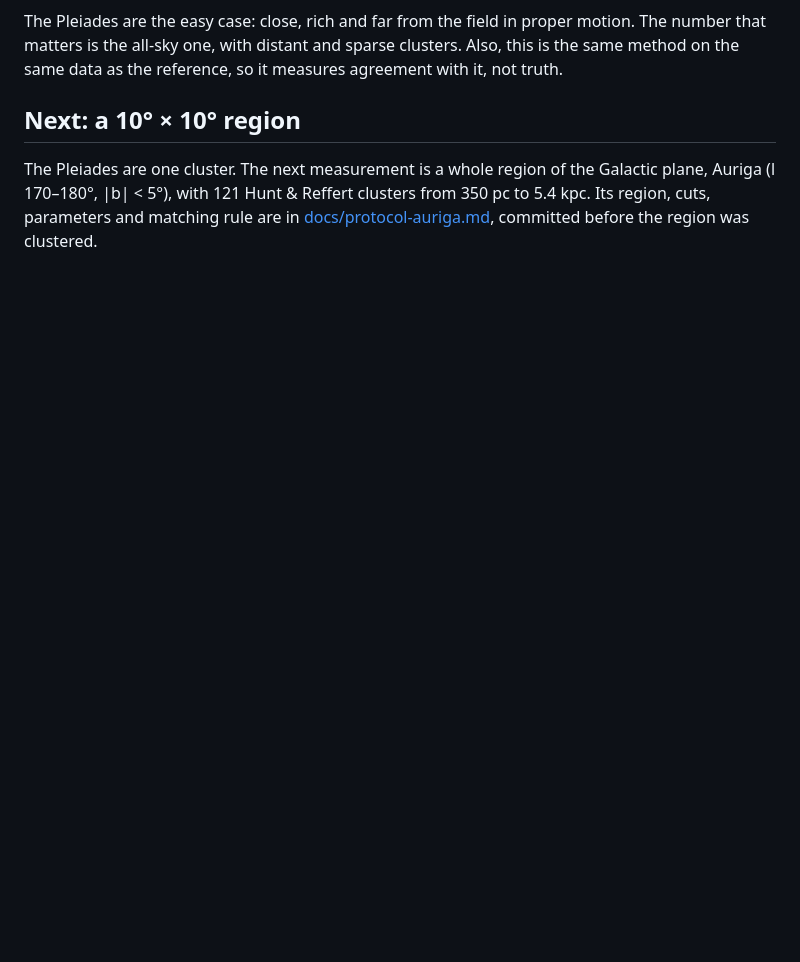
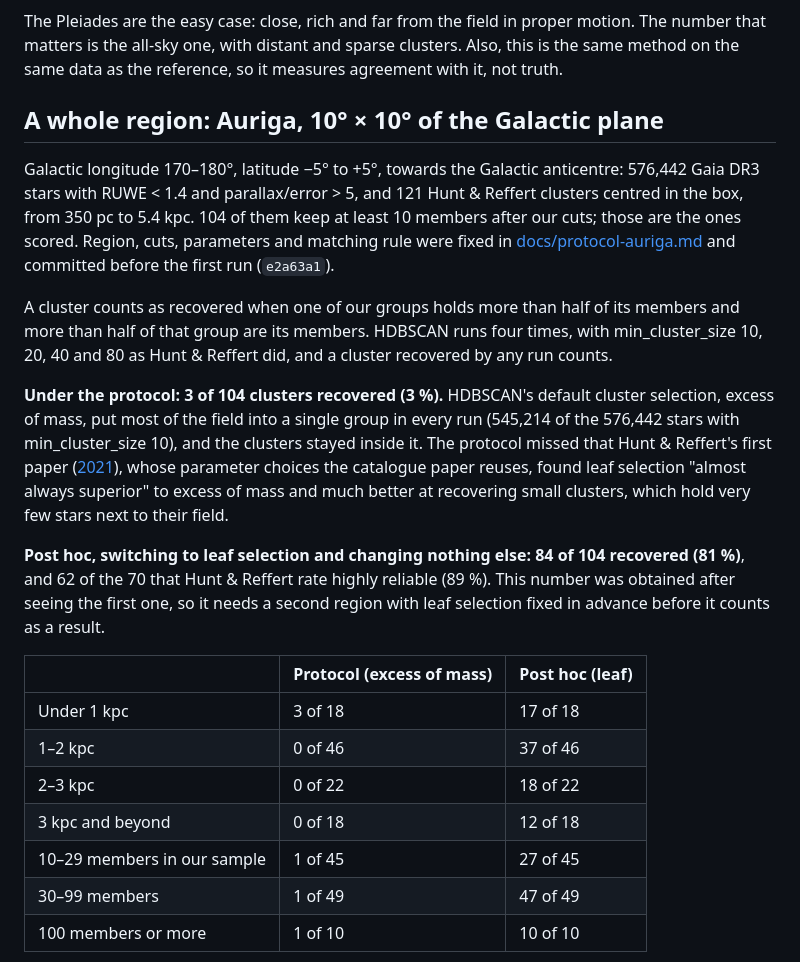
Before and after one commit to abp002/gaia-clusters, a Markdown page: README.md, the part around one of its changes. Rendered like a GitHub page; blank space fills up the shorter version.

```diff
--- a/README.md
+++ b/README.md
@@ -32,9 +32,37 @@ The Pleiades are the easy case: close, rich and far from the field in proper mot
 that matters is the all-sky one, with distant and sparse clusters. Also, this is the same method
 on the same data as the reference, so it measures agreement with it, not truth.
 
-## Next: a 10° × 10° region
+## A whole region: Auriga, 10° × 10° of the Galactic plane
 
-The Pleiades are one cluster. The next measurement is a whole region of the Galactic plane, Auriga
-(l 170–180°, |b| < 5°), with 121 Hunt & Reffert clusters from 350 pc to 5.4 kpc. Its region,
-cuts, parameters and matching rule are in [docs/protocol-auriga.md](docs/protocol-auriga.md),
-committed before the region was clustered.
+Galactic longitude 170–180°, latitude −5° to +5°, towards the Galactic anticentre:
+576,442 Gaia DR3 stars with RUWE < 1.4 and parallax/error > 5, and 121 Hunt & Reffert clusters
+centred in the box, from 350 pc to 5.4 kpc. 104 of them keep at least 10 members after our cuts;
+those are the ones scored. Region, cuts, parameters and matching rule were fixed in
+[docs/protocol-auriga.md](docs/protocol-auriga.md) and committed before the first run (`e2a63a1`).
+
+A cluster counts as recovered when one of our groups holds more than half of its members and more
+than half of that group are its members. HDBSCAN runs four times, with min_cluster_size 10, 20, 40
+and 80 as Hunt & Reffert did, and a cluster recovered by any run counts.
+
+**Under the protocol: 3 of 104 clusters recovered (3 %).** HDBSCAN's default cluster selection,
+excess of mass, put most of the field into a single group in every run (545,214 of the 576,442
+stars with min_cluster_size 10), and the clusters stayed inside it. The protocol missed that Hunt &
+Reffert's first paper ([2021](https://doi.org/10.1051/0004-6361/202039341)), whose parameter
+choices the catalogue paper reuses, found leaf selection "almost always superior" to excess of mass
+and much better at recovering small clusters, which hold very few stars next to their field.
+
+**Post hoc, switching to leaf selection and changing nothing else: 84 of 104 recovered (81 %)**,
+and 62 of the 70 that Hunt & Reffert rate highly reliable (89 %). This number was obtained after
+seeing the first one, so it needs a second region with leaf selection fixed in advance before it
+counts as a result.
+
+| | Protocol (excess of mass) | Post hoc (leaf) |
+|---|---|---|
+| Under 1 kpc | 3 of 18 | 17 of 18 |
+| 1–2 kpc | 0 of 46 | 37 of 46 |
+| 2–3 kpc | 0 of 22 | 18 of 22 |
+| 3 kpc and beyond | 0 of 18 | 12 of 18 |
+| 10–29 members in our sample | 1 of 45 | 27 of 45 |
+| 30–99 members | 1 of 49 | 47 of 49 |
+| 100 members or more | 1 of 10 | 10 of 10 |
+
```
Also changed, not shown: other parts of README.md (+17 -1 lines), CLAUDE.md (+3 -0 lines), results/auriga.md (added, +61 -0 lines), figures/auriga.png (added), figures/auriga_cmd.png (added), 4 other files.
